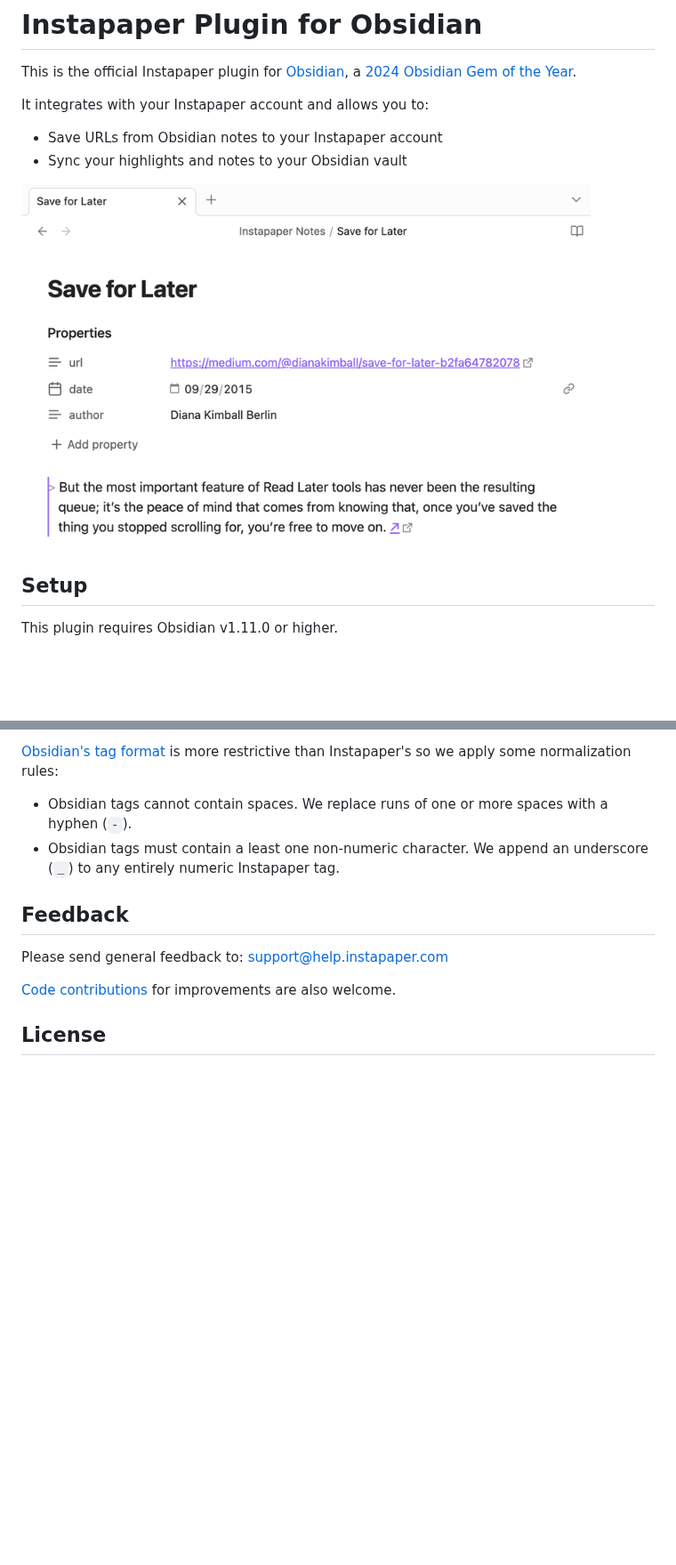
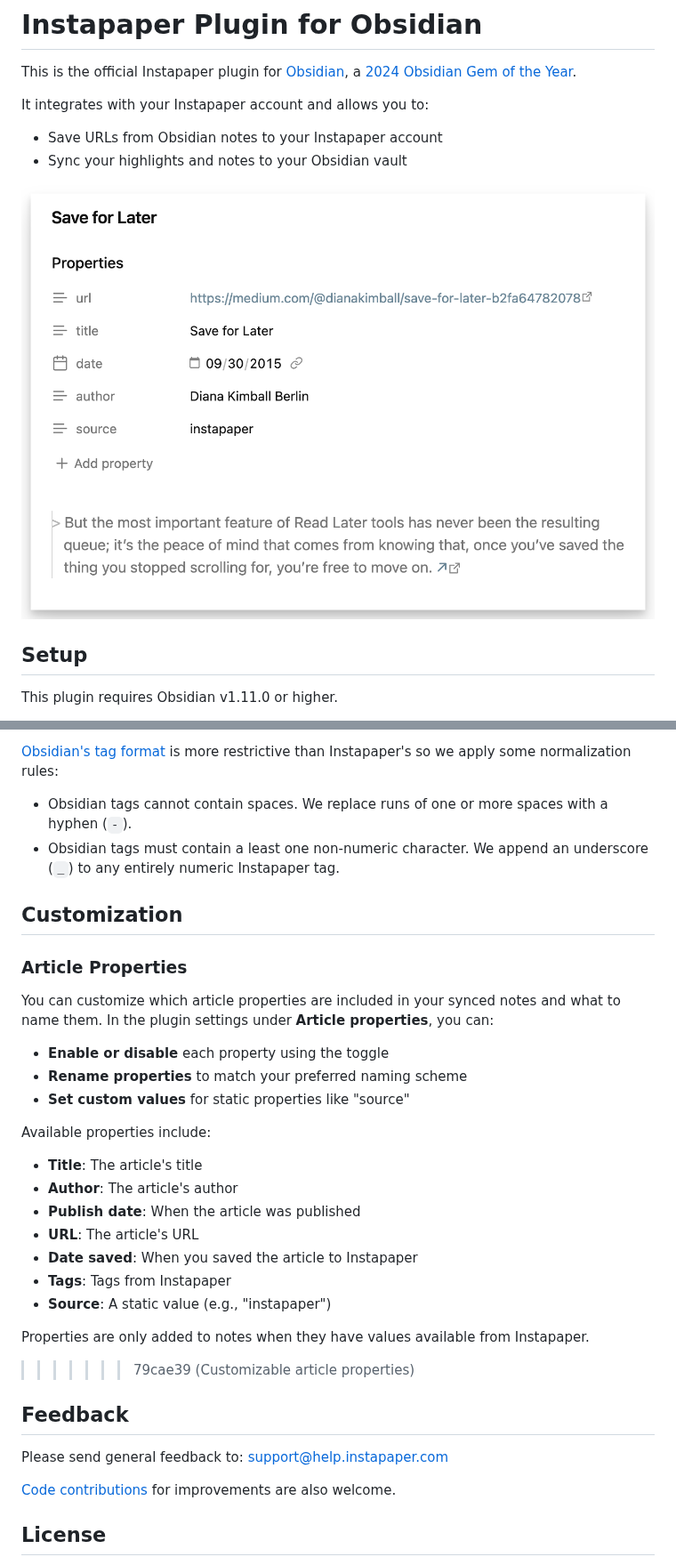
Before and after one commit to Instapaper/obsidian-instapaper, a Markdown page: README.md, 2 parts joined by grey strips. Shown at 89% size. Rendered like a GitHub page; pictures changed too: docs/note.png (added), screenshot.png (deleted); blank space fills up the shorter version.

```diff
--- a/README.md
+++ b/README.md
@@ -8,7 +8,7 @@ It integrates with your Instapaper account and allows you to:
 - Save URLs from Obsidian notes to your Instapaper account
 - Sync your highlights and notes to your Obsidian vault
 
-<img src="screenshot.png" width="640px"/>
+![Synced Instapaper note in Obsidian](docs/note.png)
 
 ## Setup
 
@@ -29,6 +29,29 @@ Each synced highlight includes a [block identifier](https://help.obsidian.md/Lin
 - Obsidian tags cannot contain spaces. We replace runs of one or more spaces with a hyphen (`-`).
 - Obsidian tags must contain a least one non-numeric character. We append an underscore (`_`) to any entirely numeric Instapaper tag.
 
+## Customization
+
+### Article Properties
+
+You can customize which article properties are included in your synced notes and what to name them. In the plugin settings under **Article properties**, you can:
+
+- **Enable or disable** each property using the toggle
+- **Rename properties** to match your preferred naming scheme
+- **Set custom values** for static properties like "source"
+
+Available properties include:
+
+- **Title**: The article's title
+- **Author**: The article's author
+- **Publish date**: When the article was published
+- **URL**: The article's URL
+- **Date saved**: When you saved the article to Instapaper
+- **Tags**: Tags from Instapaper
+- **Source**: A static value (e.g., "instapaper")
+
+Properties are only added to notes when they have values available from Instapaper.
+>>>>>>> 79cae39 (Customizable article properties)
+
 ## Feedback
 
 Please send general feedback to: <support@help.instapaper.com>
```
Also changed, not shown: CHANGELOG.md (+1 -0 lines), 3 other files.
